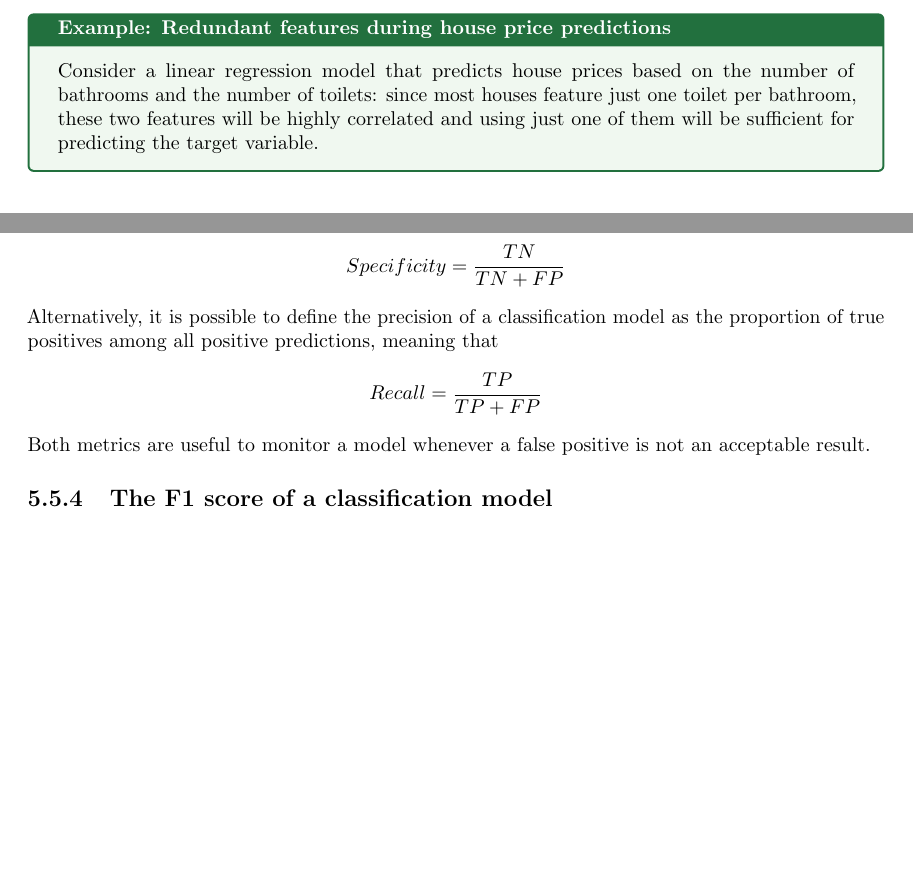
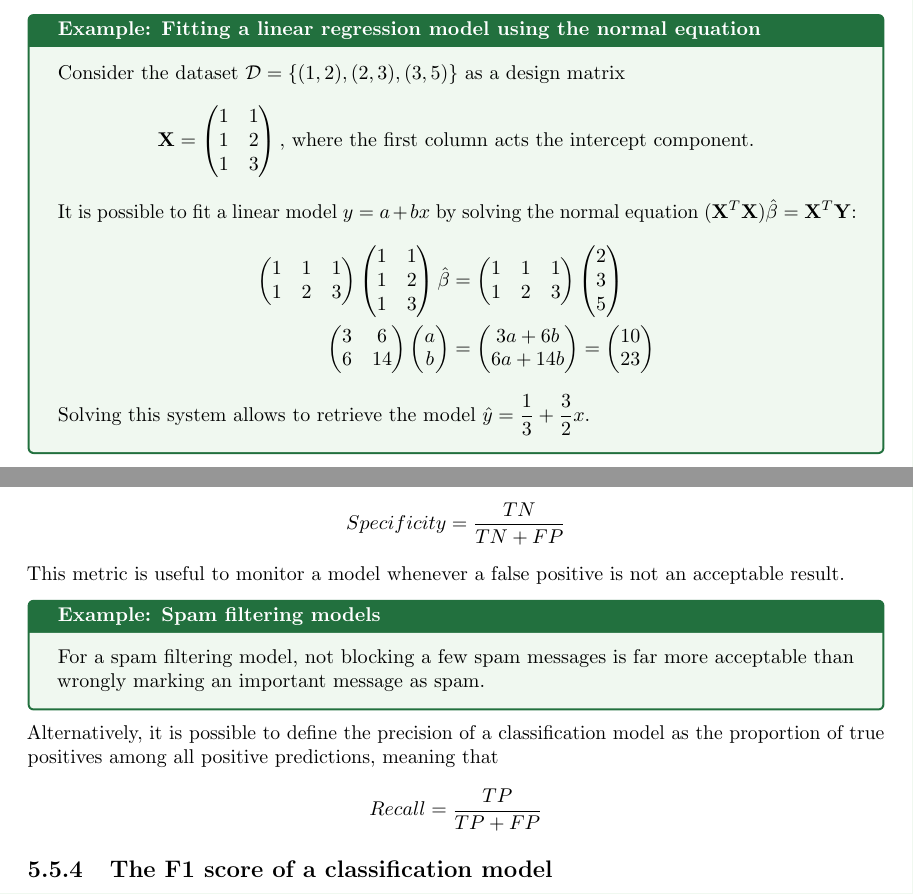
Before and after one commit to GianmariaRomano/Data-Science-Notes, a LaTeX thesis (First Year/First Semester/Fundamentals of Data Science/Notes/Fundamentals_of_Data_Science.tex): two parts of pages 27 and 32 of 43 before the commit and two parts of pages 28 and 33 of 43 after it, joined at a grey line, cut at the place of the change, the shorter picture padded with empty space. Compiled offline with pdfLaTeX.

Commit message:
Add some examples for yesterday's notes

```diff
--- a/First Year/First Semester/Fundamentals of Data Science/Notes/Fundamentals_of_Data_Science.tex
+++ b/First Year/First Semester/Fundamentals of Data Science/Notes/Fundamentals_of_Data_Science.tex
@@ -574,8 +574,45 @@ Therefore, performing gradient descent on the loss function allows to find the f
 \[\nabla_{\mathbf{\beta}}\mathcal{L}(\hat{\mathbf{\beta}}, \mathcal{D}) = 0 \Leftrightarrow \mathbf{X}^T\mathbf{X\hat{\beta}} = \mathbf{X}^T\mathbf{Y} \Leftrightarrow \hat{\mathbf{\beta}} = (\mathbf{X}^T\mathbf{X})^{-1}\mathbf{X}^T\mathbf{Y}\]
 While this optimization approach is more efficient, the returned solution will be unique if and only if $\displaystyle \mathbf{X}^T\mathbf{X}$ is invertible. \newline
 In fact, the solution is not unique whenever there are fewer data samples than features or in the case of multicollinearity, which happens when one feature can be expressed as a linear combination of other features and the corresponding data matrix will be rank-deficient.
-\begin{examplebox}[Redundant features during house price predictions]
-    Consider a linear regression model that predicts house prices based on the number of bathrooms and the number of toilets: since most houses feature just one toilet per bathroom, these two features will be highly correlated and using just one of them will be sufficient for predicting the target variable.
+\begin{examplebox}[Fitting a linear regression model using the normal equation]
+    Consider the dataset $\displaystyle \mathcal{D} = \{(1, 2), (2, 3), (3, 5)\}$ as a design matrix
+    \[\mathbf{X} = \begin{pmatrix}
+        1 & 1 \\
+        1 & 2 \\
+        1 & 3 \\
+    \end{pmatrix} \text{, where the first column acts the intercept component.}\]
+    It is possible to fit a linear model $\displaystyle y = a + bx$ by solving the normal equation $\displaystyle (\mathbf{X}^T\mathbf{X})\hat{\mathbf{\beta}} = \mathbf{X}^T\mathbf{Y}$:
+    \begin{align*}
+        \begin{pmatrix}
+            1 & 1 & 1 \\
+            1 & 2 & 3 \\
+        \end{pmatrix}\begin{pmatrix}
+            1 & 1 \\
+            1 & 2 \\
+            1 & 3 \\
+        \end{pmatrix}\hat{\mathbf{\beta}} &= \begin{pmatrix}
+            1 & 1 & 1 \\
+            1 & 2 & 3 \\
+        \end{pmatrix}\begin{pmatrix}
+            2 \\
+            3 \\
+            5 \\
+        \end{pmatrix} \\
+        \begin{pmatrix}
+            3 & 6 \\
+            6 & 14 \\
+        \end{pmatrix}\begin{pmatrix}
+            a \\
+            b \\
+        \end{pmatrix} &= \begin{pmatrix}
+            3a + 6b \\
+            6a + 14b \\
+        \end{pmatrix} = \begin{pmatrix}
+            10 \\
+            23 \\
+        \end{pmatrix}
+    \end{align*}
+    Solving this system allows to retrieve the model $\displaystyle \hat{y} = \frac{1}{3} + \frac{3}{2}x$.
 \end{examplebox}
 \noindent Overall, one of the main drawbacks of vectorized linear regression lies in the fact that finding the closed-form solution is computationally expensive as the overall complexity amounts to $\displaystyle O(d^3)$ time.
 \section{Polynomial regression}
@@ -690,9 +730,12 @@ This metric is useful to monitor a model whenever a false negative is not an acc
 \subsection{The specificity of a classification model}
 The specificity of a classification model denotes the proportion of true negatives among all ground-truth negative examples, meaning that
 \[Specificity = \frac{TN}{TN + FP}\]
-Alternatively, it is possible to define the precision of a classification model as the proportion of true positives among all positive predictions, meaning that
+This metric is useful to monitor a model whenever a false positive is not an acceptable result.
+\begin{examplebox}[Spam filtering models]
+    For a spam filtering model, not blocking a few spam messages is far more acceptable than wrongly marking an important message as spam.
+\end{examplebox}
+\noindent Alternatively, it is possible to define the precision of a classification model as the proportion of true positives among all positive predictions, meaning that
 \[Recall = \frac{TP}{TP + FP}\]
-Both metrics are useful to monitor a model whenever a false positive is not an acceptable result.
 \subsection{The F1 score of a classification model}
 The F1 score of a classification model acts as a harmonic mean between its precision and recall, meaning that it is defined as
 \[F1 = 2 \cdot \frac{Precision \cdot Recall}{Precision + Recall}\]
```
Also changed, not shown: First Year/First Semester/Fundamentals of Data Science/Notes/Fundamentals_of_Data_Science.pdf, First Year/First Semester/Fundamentals of Data Science/Notes/Fundamentals_of_Data_Science.tex (13 more changed lines).
